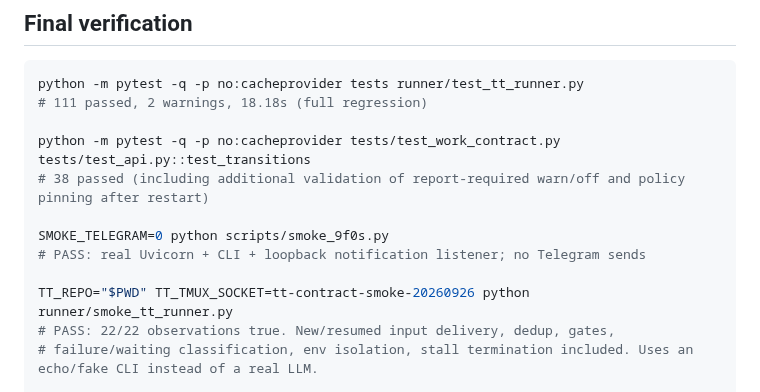
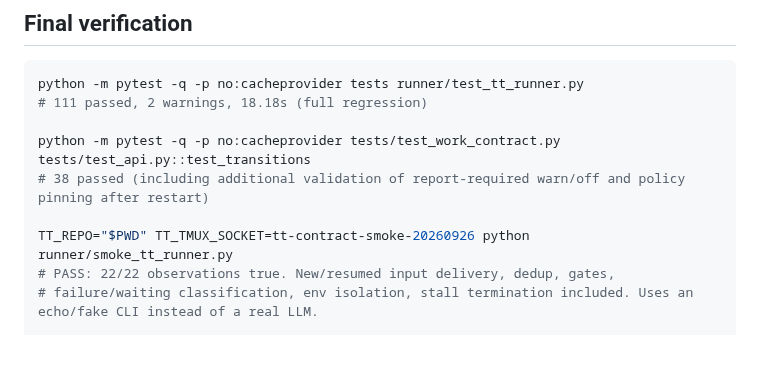
Before and after one commit to plainOldCode/think-tank, a Markdown page: docs/verification-first-contract-validation.md, the part around the change. Drawn GitHub-style; blank space fills up the shorter version.

Commit message:
docs: smoke_9f0s 제거 누락분 — 검증 문서의 실행 블록 갱신(a1 리뷰 R1)
이전 커밋에서 문서 수정이 스테이징 누락됐다 — agy 지적. 해당 행이 남으면
문서 지침 수행 시 FileNotFoundError.

```diff
--- a/docs/verification-first-contract-validation.md
+++ b/docs/verification-first-contract-validation.md
@@ -43,9 +43,6 @@ python -m pytest -q -p no:cacheprovider tests runner/test_tt_runner.py
 python -m pytest -q -p no:cacheprovider tests/test_work_contract.py tests/test_api.py::test_transitions
 # 38 passed (including additional validation of report-required warn/off and policy pinning after restart)
 
-SMOKE_TELEGRAM=0 python scripts/smoke_9f0s.py
-# PASS: real Uvicorn + CLI + loopback notification listener; no Telegram sends
-
 TT_REPO="$PWD" TT_TMUX_SOCKET=tt-contract-smoke-20260926 python runner/smoke_tt_runner.py
 # PASS: 22/22 observations true. New/resumed input delivery, dedup, gates,
 # failure/waiting classification, env isolation, stall termination included. Uses an echo/fake CLI instead of a real LLM.
```
